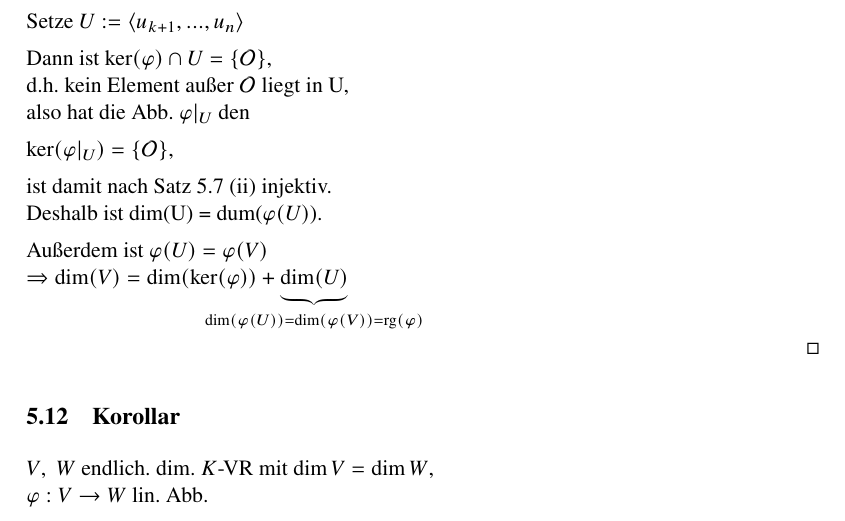
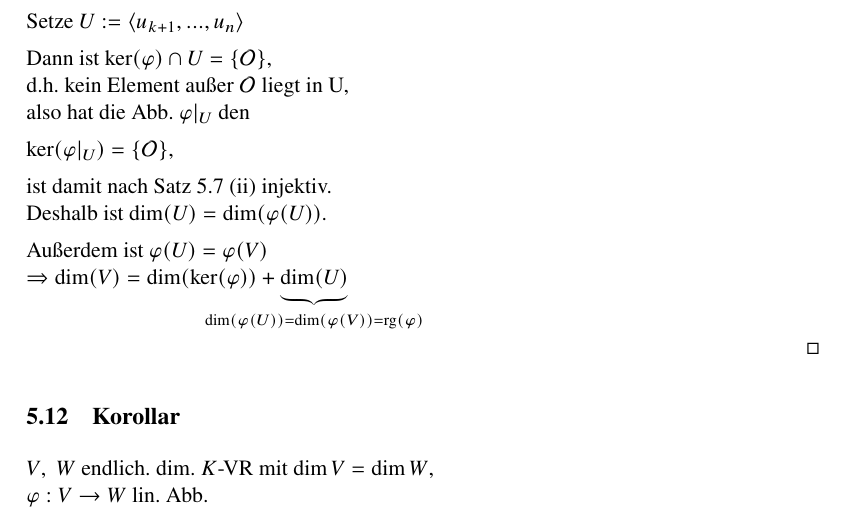
Before and after one commit to freddie-freeloader/Mathematik_3_2014, a LaTeX document (Mathematik_3_2014/mathe3WS1415.tex, which reads Mathematik_3_2014/14-1202-jon.tex): part of page 36 of 37, cut so that both start at the same text. Compiled offline with pdfLaTeX.

Commit message:
edited 5.11

```diff
--- a/Mathematik_3_2014/14-1202-jon.tex
+++ b/Mathematik_3_2014/14-1202-jon.tex
@@ -86,7 +86,7 @@ Dann ist $\ker(\varphi) \cap U = \{ \zerovec \}$, \\d.h. kein Element außer $\z
 $\ker(\varphi|_U) = \{ \zerovec \}$,
 
 ist damit nach Satz 5.7 (ii) injektiv. \\
-Deshalb ist dim(U) = dum($\varphi(U)$).
+Deshalb ist $\dim(U) = \dim(\varphi(U))$.
 
 Außerdem ist $\varphi(U) = \varphi(V)$\\
 $\Rightarrow \dim(V) = \dim(\ker(\varphi)) + \underbrace{\dim(U)}_{\mathclap{\dim(\varphi(U)) = \dim(\varphi(V)) = \rg(\varphi)}}$
```
Also changed, not shown: Mathematik_3_2014/mathe3WS1415.pdf.
